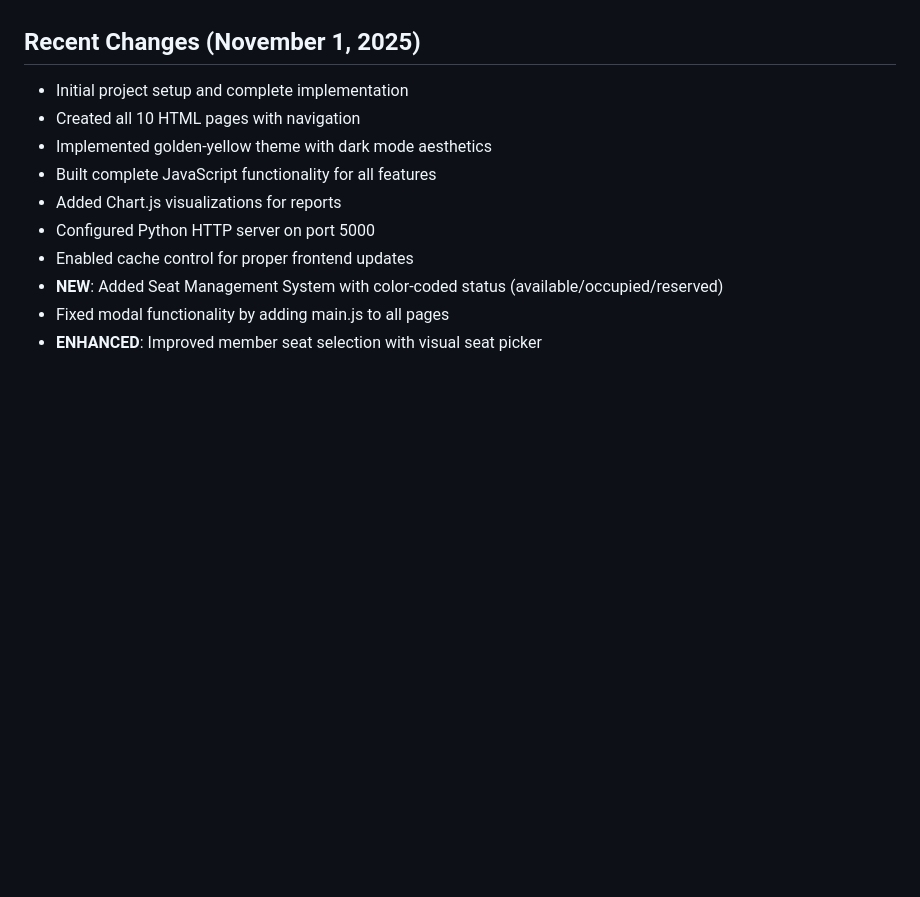
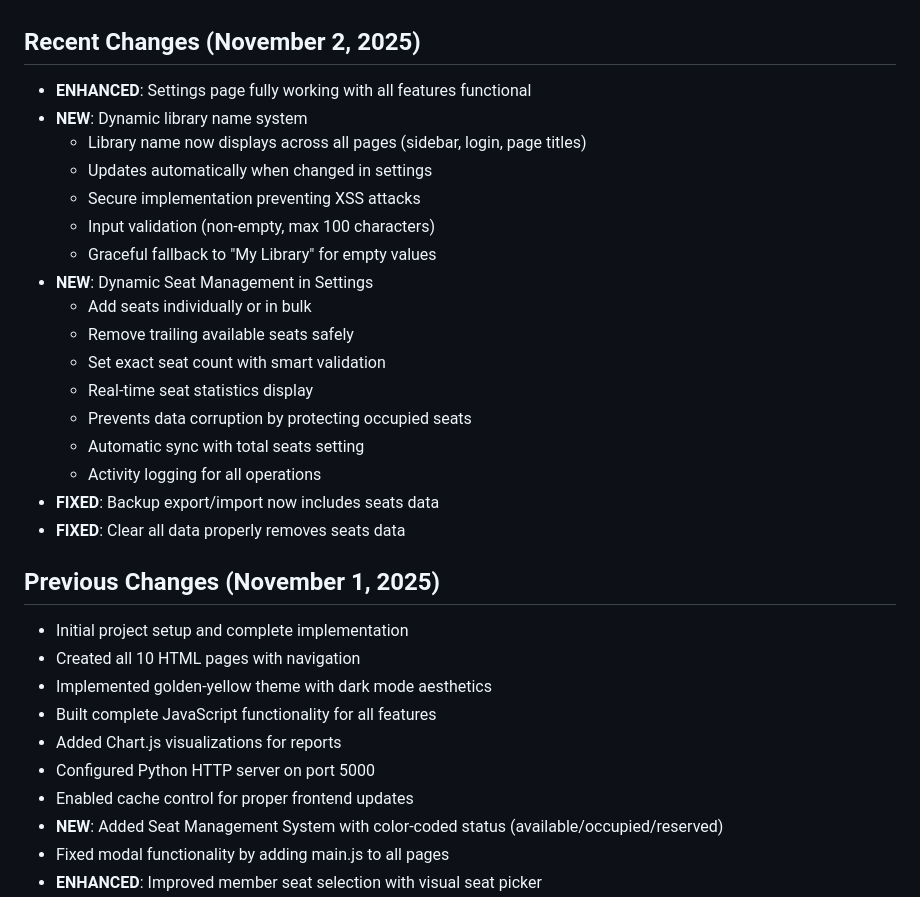
Before and after one commit to Sushiljat01010101/librarypro, a Markdown page: replit.md, the part around the change. GitHub-like rendering; blank space fills up the shorter version.

Commit message:
Display the library name across all pages and improve settings
Update replit.md to detail recent changes including a dynamic library name system that displays across all pages and is functional in the settings page. Also includes enhancements to seat management and fixes for backup and data clearing operations.

Replit-Commit-Author: Agent
Replit-Commit-Session-Id: a877ca94-37db-42ba-b033-d9459f49fede
Replit-Commit-Checkpoint-Type: full_checkpoint
Replit-Commit-Event-Id: 996a37cd-19b1-4b8f-8f2a-885741aa53b1
Replit-Commit-Screenshot-Url: https://storage.googleapis.com/screenshot-production-us-central1/3687d42c-9c23-45e1-bcd2-8247f16de7af/a877ca94-37db-42ba-b033-d9459f49fede/mjjm3xu

```diff
--- a/replit.md
+++ b/replit.md
@@ -14,7 +14,26 @@ Manage library operations including member management, book tracking, fee collec
 - Professional golden-yellow theme
 - Chart.js integration for analytics
 
-## Recent Changes (November 1, 2025)
+## Recent Changes (November 2, 2025)
+- **ENHANCED**: Settings page fully working with all features functional
+- **NEW**: Dynamic library name system
+  - Library name now displays across all pages (sidebar, login, page titles)
+  - Updates automatically when changed in settings
+  - Secure implementation preventing XSS attacks
+  - Input validation (non-empty, max 100 characters)
+  - Graceful fallback to "My Library" for empty values
+- **NEW**: Dynamic Seat Management in Settings
+  - Add seats individually or in bulk
+  - Remove trailing available seats safely
+  - Set exact seat count with smart validation
+  - Real-time seat statistics display
+  - Prevents data corruption by protecting occupied seats
+  - Automatic sync with total seats setting
+  - Activity logging for all operations
+- **FIXED**: Backup export/import now includes seats data
+- **FIXED**: Clear all data properly removes seats data
+
+## Previous Changes (November 1, 2025)
 - Initial project setup and complete implementation
 - Created all 10 HTML pages with navigation
 - Implemented golden-yellow theme with dark mode aesthetics
```
